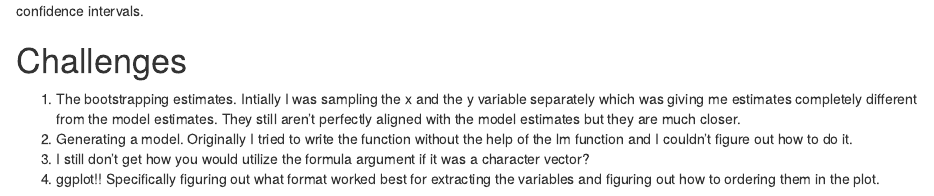
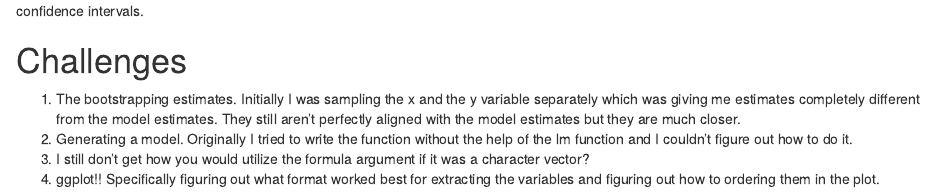
Before and after one commit to vfrench-397/AN588_Boots_vfrench3, an R Markdown document (vfrench3_OriginalHomeworkCode_05.Rmd): the page in a window 1100 px wide, from 5990 px down. Rendered offline with R 4.5, knitr and Pandoc, with nearby package versions; some code elsewhere in the file could not run offline.

Commit message:
Final Homework

```diff
--- a/vfrench3_OriginalHomeworkCode_05.Rmd
+++ b/vfrench3_OriginalHomeworkCode_05.Rmd
@@ -251,7 +251,7 @@ We can see from these visualizations that the sample size is not effecting the m
 
 # Challenges
 
-1. The bootstrapping estimates. Intially I was sampling the x and the y variable separately which was giving me estimates completely different from the model estimates. They still aren't perfectly aligned with the model estimates but they are much closer.
+1. The bootstrapping estimates. Initially I was sampling the x and the y variable separately which was giving me estimates completely different from the model estimates. They still aren't perfectly aligned with the model estimates but they are much closer.
 2. Generating a model. Originally I tried to write the function without the help of the lm function and I couldn't figure out how to do it.
 3. I still don't get how you would utilize the formula argument if it was a character vector?
 4. ggplot!! Specifically figuring out what format worked best for extracting the variables and figuring out how to ordering them in the plot.
```
